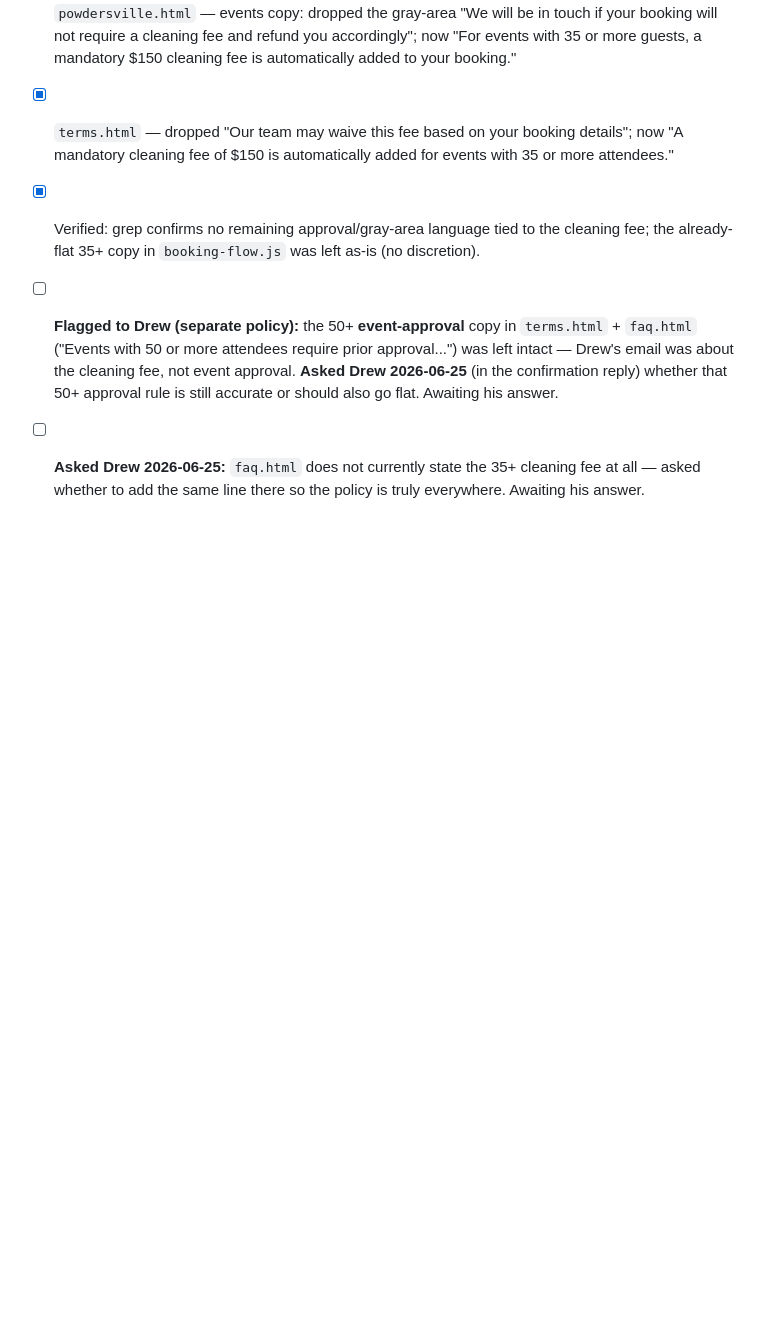
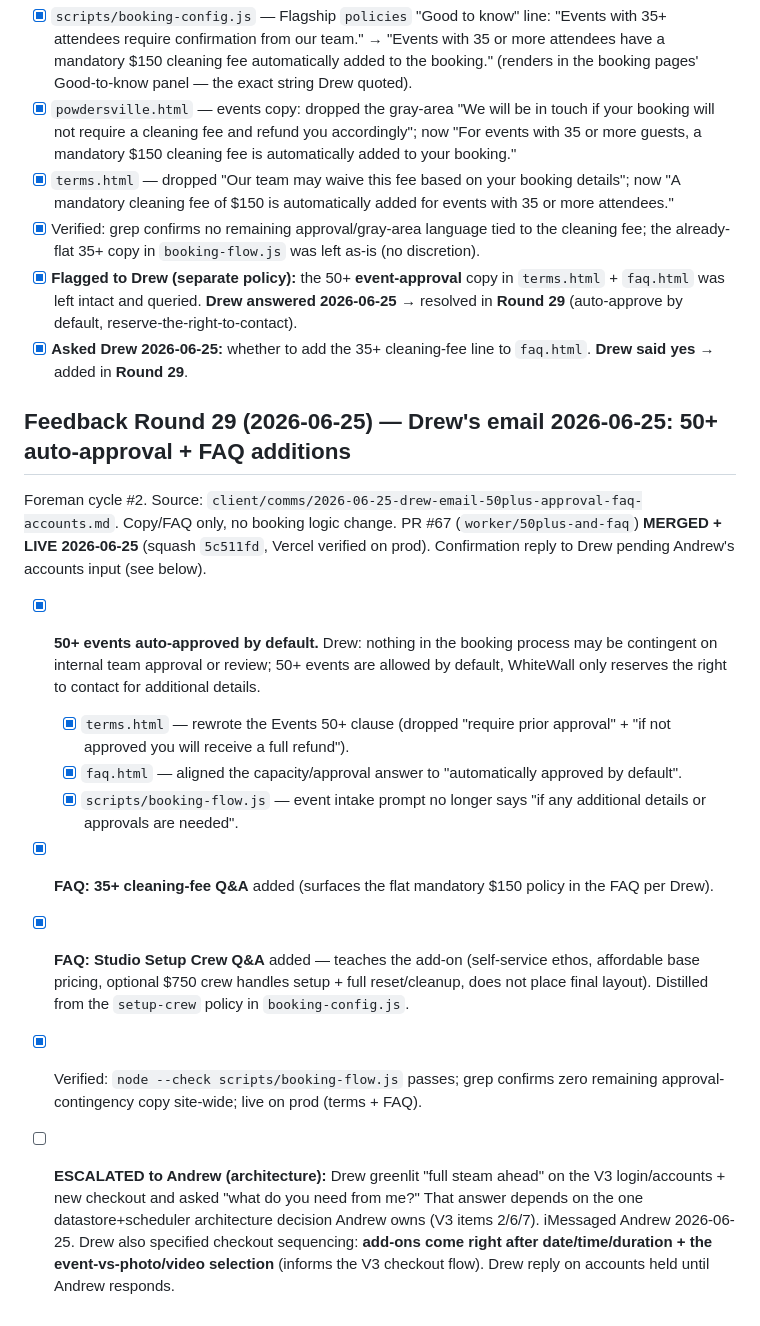
Before and after one commit to smithandrewk/white-wall-mockup, a Markdown page: client/revision-status.md, the part around the change. Rendered like a GitHub page; blank space fills up the shorter version.

Commit message:
revision tracker: Round 29 — 50+ auto-approval + FAQ additions shipped (PR #67)
Foreman cycle #2. PR #67 merged + live (squash 5c511fd), verified on prod.
Round 28 follow-ups resolved (Drew answered both). Accounts/architecture green
light escalated to Andrew; Drew accounts reply held pending his input.

Co-Authored-By: Claude Opus 4.8 (1M context) <noreply@anthropic.com>
Claude-Session: https://claude.ai/code/session_019HQz4XxbGPBrbrxYepwSGz

```diff
--- a/client/revision-status.md
+++ b/client/revision-status.md
@@ -562,5 +562,18 @@ First **Foreman** cycle. Source: `client/comms/2026-06-24-drew-email-cleaning-fe
 - [x] `powdersville.html` — events copy: dropped the gray-area "We will be in touch if your booking will not require a cleaning fee and refund you accordingly"; now "For events with 35 or more guests, a mandatory $150 cleaning fee is automatically added to your booking."
 - [x] `terms.html` — dropped "Our team may waive this fee based on your booking details"; now "A mandatory cleaning fee of $150 is automatically added for events with 35 or more attendees."
 - [x] Verified: grep confirms no remaining approval/gray-area language tied to the cleaning fee; the already-flat 35+ copy in `booking-flow.js` was left as-is (no discretion).
-- [ ] **Flagged to Drew (separate policy):** the 50+ **event-approval** copy in `terms.html` + `faq.html` ("Events with 50 or more attendees require prior approval...") was left intact — Drew's email was about the cleaning fee, not event approval. **Asked Drew 2026-06-25** (in the confirmation reply) whether that 50+ approval rule is still accurate or should also go flat. Awaiting his answer.
-- [ ] **Asked Drew 2026-06-25:** `faq.html` does not currently state the 35+ cleaning fee at all — asked whether to add the same line there so the policy is truly everywhere. Awaiting his answer.
+- [x] **Flagged to Drew (separate policy):** the 50+ **event-approval** copy in `terms.html` + `faq.html` was left intact and queried. **Drew answered 2026-06-25** → resolved in **Round 29** (auto-approve by default, reserve-the-right-to-contact).
+- [x] **Asked Drew 2026-06-25:** whether to add the 35+ cleaning-fee line to `faq.html`. **Drew said yes** → added in **Round 29**.
+
+## Feedback Round 29 (2026-06-25) — Drew's email 2026-06-25: 50+ auto-approval + FAQ additions
+
+Foreman cycle #2. Source: `client/comms/2026-06-25-drew-email-50plus-approval-faq-accounts.md`. Copy/FAQ only, no booking logic change. PR #67 (`worker/50plus-and-faq`) **MERGED + LIVE 2026-06-25** (squash `5c511fd`, Vercel verified on prod). Confirmation reply to Drew pending Andrew's accounts input (see below).
+
+- [x] **50+ events auto-approved by default.** Drew: nothing in the booking process may be contingent on internal team approval or review; 50+ events are allowed by default, WhiteWall only reserves the right to contact for additional details.
+  - [x] `terms.html` — rewrote the Events 50+ clause (dropped "require prior approval" + "if not approved you will receive a full refund").
+  - [x] `faq.html` — aligned the capacity/approval answer to "automatically approved by default".
+  - [x] `scripts/booking-flow.js` — event intake prompt no longer says "if any additional details or approvals are needed".
+- [x] **FAQ: 35+ cleaning-fee Q&A** added (surfaces the flat mandatory $150 policy in the FAQ per Drew).
+- [x] **FAQ: Studio Setup Crew Q&A** added — teaches the add-on (self-service ethos, affordable base pricing, optional $750 crew handles setup + full reset/cleanup, does not place final layout). Distilled from the `setup-crew` policy in `booking-config.js`.
+- [x] Verified: `node --check scripts/booking-flow.js` passes; grep confirms zero remaining approval-contingency copy site-wide; live on prod (terms + FAQ).
+- [ ] **ESCALATED to Andrew (architecture):** Drew greenlit "full steam ahead" on the V3 login/accounts + new checkout and asked "what do you need from me?" That answer depends on the one datastore+scheduler architecture decision Andrew owns (V3 items 2/6/7). iMessaged Andrew 2026-06-25. Drew also specified checkout sequencing: **add-ons come right after date/time/duration + the event-vs-photo/video selection** (informs the V3 checkout flow). Drew reply on accounts held until Andrew responds.
```
